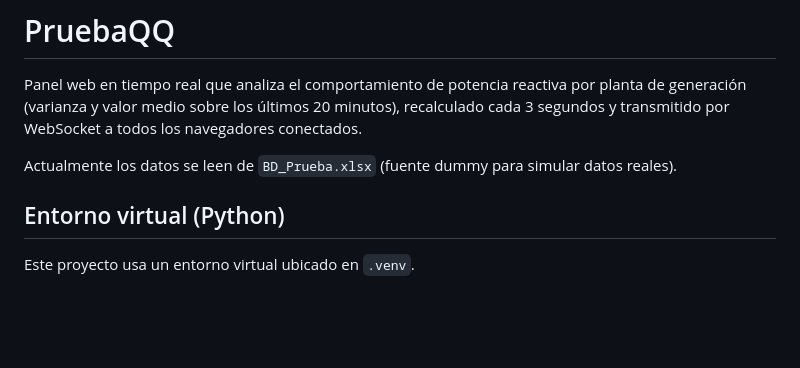
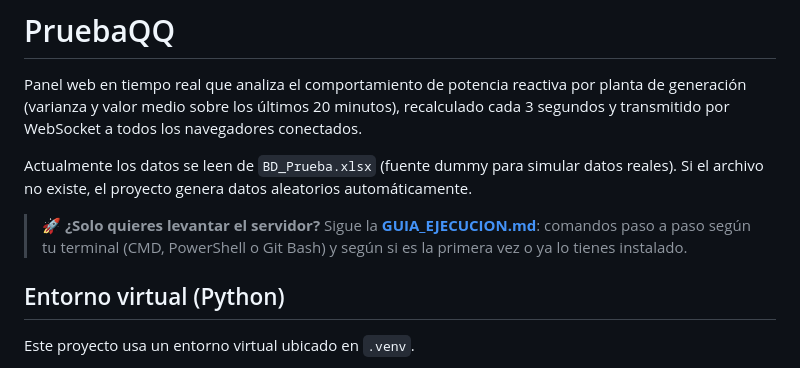
Before and after one commit to pipesanta/realtime-charts-ws, a Markdown page: README.md, the part around the change. GitHub-like rendering; blank space fills up the shorter version.

Commit message:
Add execution guide and update README for server setup instructions

```diff
--- a/README.md
+++ b/README.md
@@ -2,7 +2,9 @@
 
 Panel web en tiempo real que analiza el comportamiento de potencia reactiva por planta de generación (varianza y valor medio sobre los últimos 20 minutos), recalculado cada 3 segundos y transmitido por WebSocket a todos los navegadores conectados.
 
-Actualmente los datos se leen de `BD_Prueba.xlsx` (fuente dummy para simular datos reales).
+Actualmente los datos se leen de `BD_Prueba.xlsx` (fuente dummy para simular datos reales). Si el archivo no existe, el proyecto genera datos aleatorios automáticamente.
+
+> 🚀 **¿Solo quieres levantar el servidor?** Sigue la **[GUIA_EJECUCION.md](GUIA_EJECUCION.md)**: comandos paso a paso según tu terminal (CMD, PowerShell o Git Bash) y según si es la primera vez o ya lo tienes instalado.
 
 ## Entorno virtual (Python)
 
```
Also changed, not shown: GUIA_EJECUCION.md (added, +186 -0 lines).
